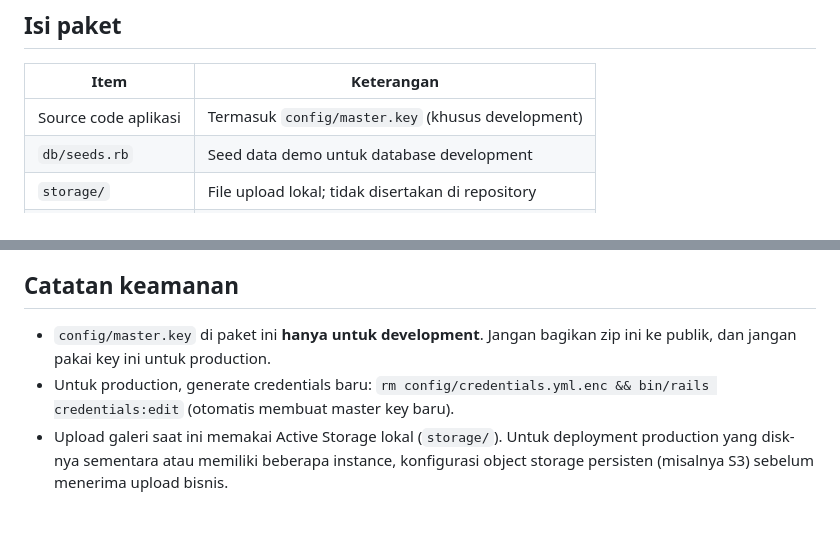
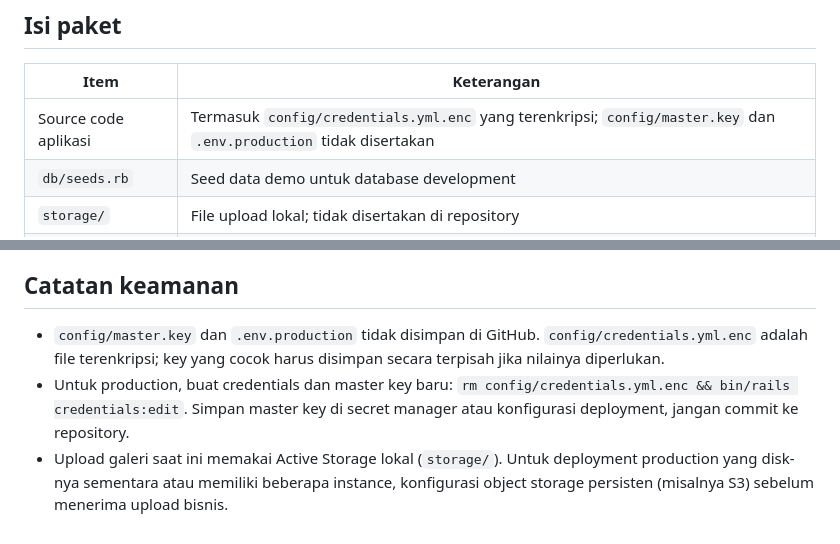
Before and after one commit to zaenal21j/glowbook, a Markdown page: SETUP.md, 2 parts joined by grey strips. GitHub-like rendering.

Commit message:
Correct secret handling setup guidance

```diff
--- a/SETUP.md
+++ b/SETUP.md
@@ -6,7 +6,7 @@ Repository ini berisi source aplikasi **GlowBook** (marketplace booking kecantik
 
 | Item | Keterangan |
 |---|---|
-| Source code aplikasi | Termasuk `config/master.key` (khusus development) |
+| Source code aplikasi | Termasuk `config/credentials.yml.enc` yang terenkripsi; `config/master.key` dan `.env.production` tidak disertakan |
 | `db/seeds.rb` | Seed data demo untuk database development |
 | `storage/` | File upload lokal; tidak disertakan di repository |
 | `SETUP.md` | File ini |
@@ -129,6 +129,6 @@ export APP_HOST="https://<host-anda>"
 
 ## Catatan keamanan
 
-- `config/master.key` di paket ini **hanya untuk development**. Jangan bagikan zip ini ke publik, dan jangan pakai key ini untuk production.
-- Untuk production, generate credentials baru: `rm config/credentials.yml.enc && bin/rails credentials:edit` (otomatis membuat master key baru).
+- `config/master.key` dan `.env.production` tidak disimpan di GitHub. `config/credentials.yml.enc` adalah file terenkripsi; key yang cocok harus disimpan secara terpisah jika nilainya diperlukan.
+- Untuk production, buat credentials dan master key baru: `rm config/credentials.yml.enc && bin/rails credentials:edit`. Simpan master key di secret manager atau konfigurasi deployment, jangan commit ke repository.
 - Upload galeri saat ini memakai Active Storage lokal (`storage/`). Untuk deployment production yang disk-nya sementara atau memiliki beberapa instance, konfigurasi object storage persisten (misalnya S3) sebelum menerima upload bisnis.
```
